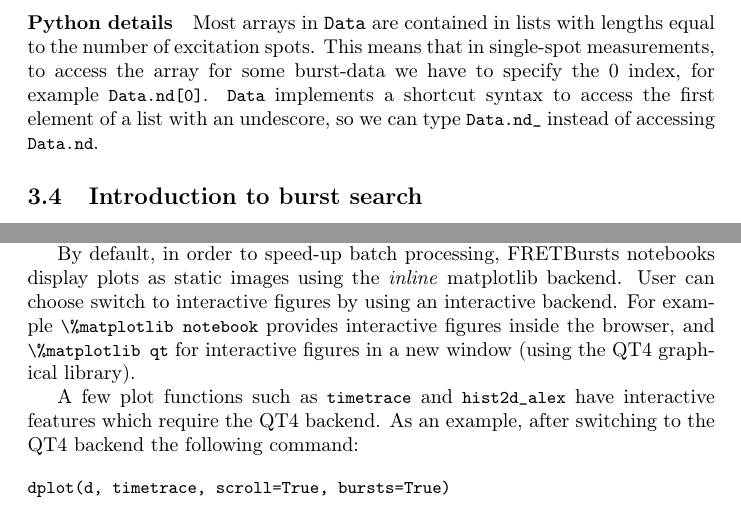
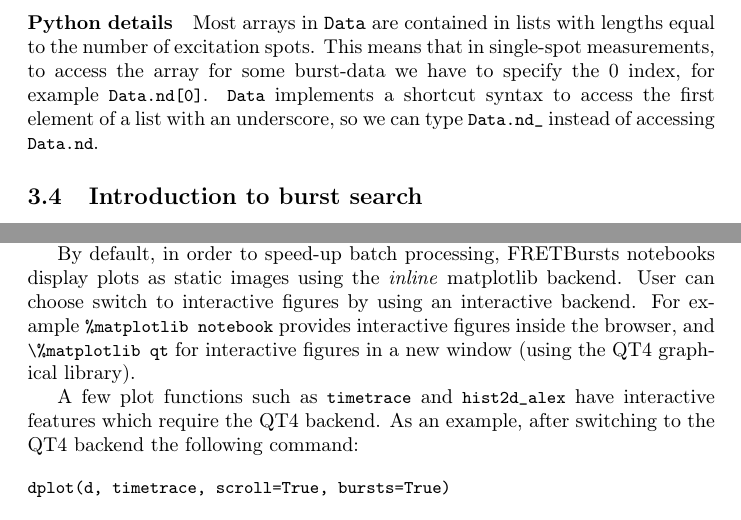
Before and after one commit to tritemio/fretbursts_paper, a LaTeX paper (main.tex, which reads Concepts.tex): two parts of pages 8 and 10 of 24, joined at a grey line, cut so that both start at the same text. Compiled offline with pdfLaTeX.

Commit message:
edited Concepts.tex

```diff
--- a/Concepts.tex
+++ b/Concepts.tex
@@ -129,7 +129,7 @@ number of excitation spots. This means that in
 single-spot measurements, to access the array for some burst-data
 we have to specify the 0 index, for example \verb|Data.nd[0]|.
 \verb|Data| implements a shortcut syntax to access the first element of a list
-with an undescore, so we can type
+with an underscore, so we can type
 \verb|Data.nd_| instead of accessing \verb|Data.nd|.
 
 \subsection{Introduction to burst search}
@@ -264,7 +264,8 @@ Additional plots can be easily created directly with matplotlib.
 By default, in order to speed-up batch processing, FRETBursts notebooks display plots
 as static images using the \textit{inline} matplotlib backend.
 User can choose switch to interactive figures by using an interactive backend.
-For example \verb|\%matplotlib notebook| provides interactive figures inside the browser,
+For example \verb|%matplotlib notebook|
+provides interactive figures inside the browser,
 and \verb|\%matplotlib qt| for interactive figures in a new window (using the QT4 graphical library).
 
 A few plot functions such as \verb|timetrace| and \verb|hist2d_alex| have interactive features
```
